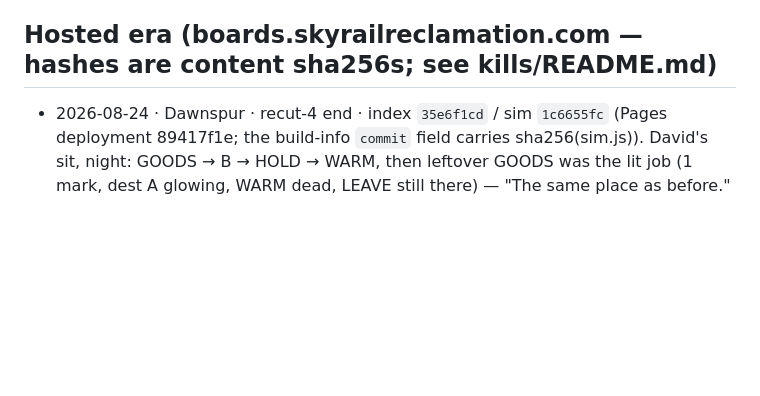
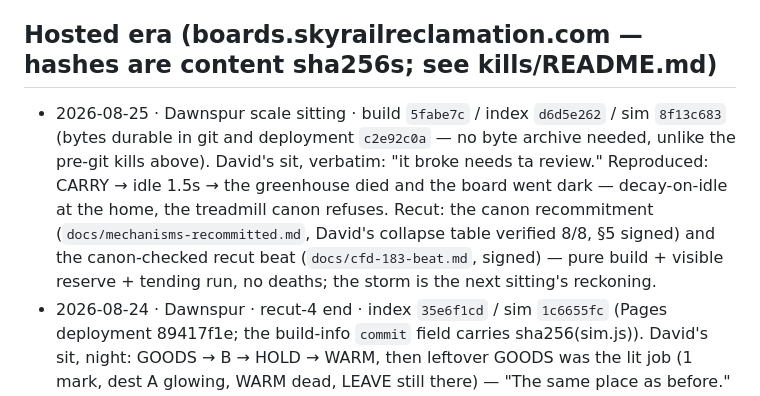
Before and after one commit to davidlopezkurtz/skyrail-boards, a Markdown page: KILLS.md, the part around the change. GitHub-like rendering; blank space fills up the shorter version.

Commit message:
docs(beat): the recut beat is signed, and the convicted scale board enters the kills ledger
David, 2026-08-25: 'signed - proceed with the implementer.' The kill entry records what the ledger was missing: the scale board's break (5fabe7c / d6d5e262 / 8f13c683, 'it broke needs ta review', reproduced as carry-then-idle death) with its recut decision - the recommitment plus the canon-checked beat. No byte archive needed for this kill: git and the immutable deployment hold it, the first kill of the fully-durable era. The recut ships at /dawnspur-scale/ replacing the convicted board.

Issue: CFD-183

Co-Authored-By: Claude Fable 5 <noreply@anthropic.com>

```diff
--- a/KILLS.md
+++ b/KILLS.md
@@ -23,6 +23,15 @@ Supersession is an edit with a forward pointer, never a deletion.
   boards for now. Recorded on CFD-176; PLAN §4a carries the same edit.
 
 ## Hosted era (boards.skyrailreclamation.com — hashes are content sha256s; see kills/README.md)
+- 2026-08-25 · Dawnspur scale sitting · build `5fabe7c` / index `d6d5e262` / sim
+  `8f13c683` (bytes durable in git and deployment `c2e92c0a` — no byte archive
+  needed, unlike the pre-git kills above). David's sit, verbatim: "it broke
+  needs ta review." Reproduced: CARRY → idle 1.5s → the greenhouse died and the
+  board went dark — decay-on-idle at the home, the treadmill canon refuses.
+  Recut: the canon recommitment (`docs/mechanisms-recommitted.md`, David's
+  collapse table verified 8/8, §5 signed) and the canon-checked recut beat
+  (`docs/cfd-183-beat.md`, signed) — pure build + visible reserve + tending
+  run, no deaths; the storm is the next sitting's reckoning.
 - 2026-08-24 · Dawnspur · recut-4 end · index `35e6f1cd` / sim `1c6655fc` (Pages
   deployment 89417f1e; the build-info `commit` field carries sha256(sim.js)).
   David's sit, night: GOODS → B → HOLD → WARM, then leftover GOODS was the lit job
```
Also changed, not shown: docs/cfd-183-beat.md (+6 -1 lines).
